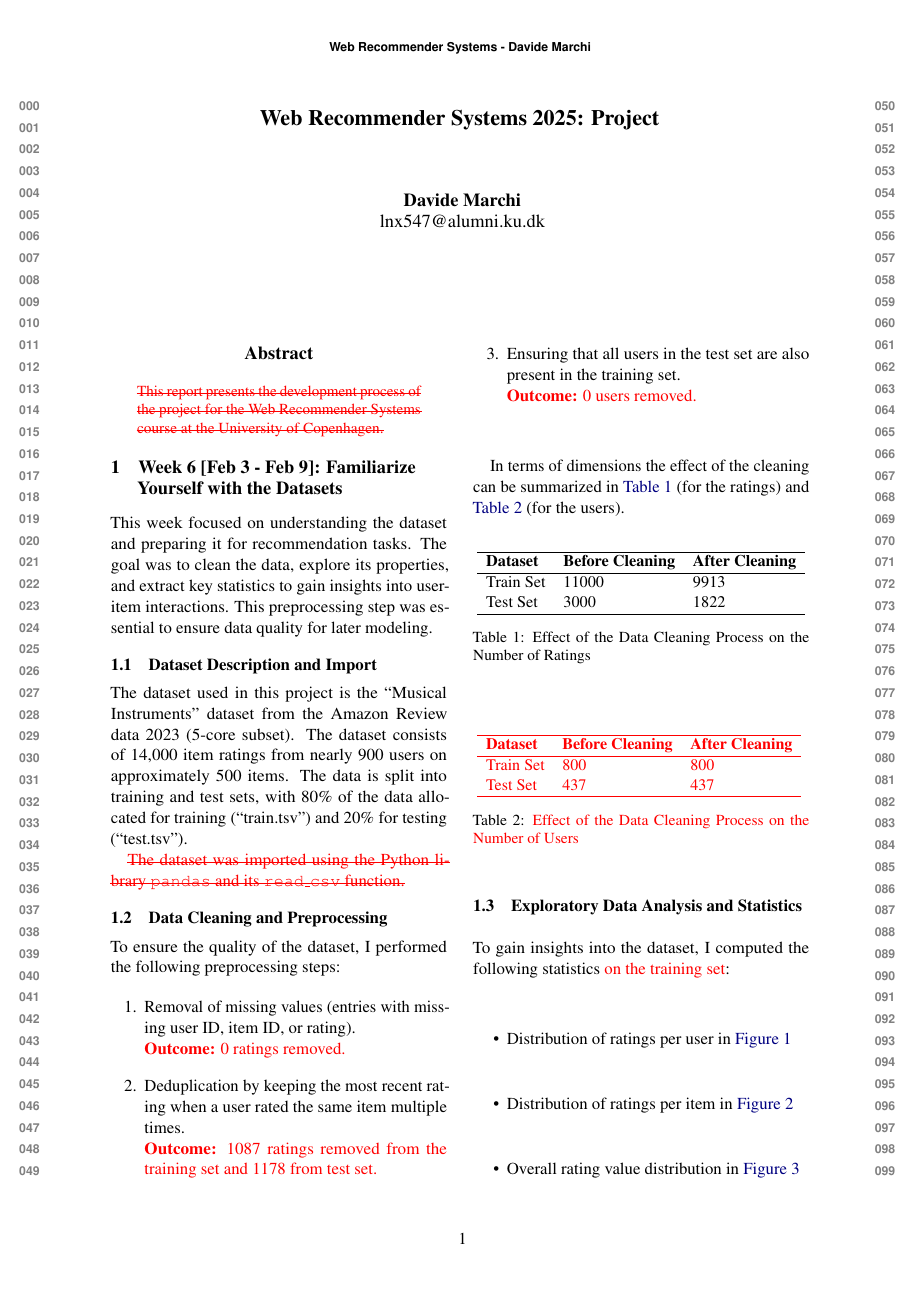
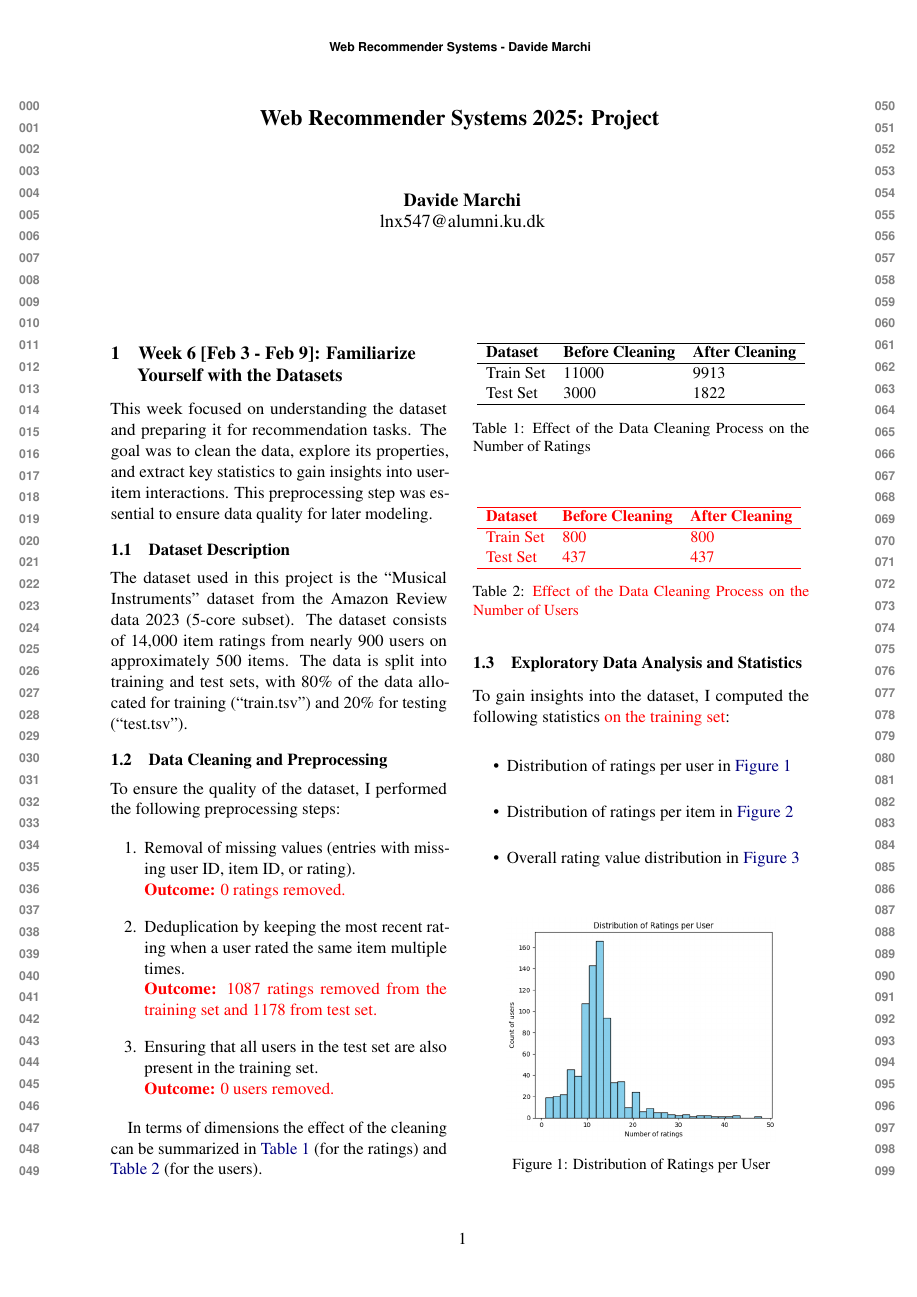
Before and after one commit to davide-marchi/Web-Raccomender-Systems, a LaTeX document (Project/Report/WRS_report_Davide_Marchi.tex): page 1 of 5. Compiled offline with pdfLaTeX.

Commit message:
Removed abstract, read_csv (no deletions now)

```diff
--- a/Project/Report/WRS_report_Davide_Marchi.tex
+++ b/Project/Report/WRS_report_Davide_Marchi.tex
@@ -23,7 +23,7 @@
 \renewcommand{\UrlFont}{\ttfamily\small}
 
 % Define the \deleted command
-\newcommand{\deleted}[1]{{\textcolor{red}{\st{#1}}}}
+%\newcommand{\deleted}[1]{{\textcolor{red}{\st{#1}}}}
 
 % This is not strictly necessary, and may be commented out,
 % but it will improve the layout of the manuscript,
@@ -58,18 +58,13 @@
 
 \begin{document}
 \maketitle
-\begin{abstract}
-\deleted{This report presents the development process of the project for the Web Recommender Systems course at the University of Copenhagen.}
-\end{abstract}
 
 \section{Week 6 [Feb 3 - Feb 9]: Familiarize Yourself with the Datasets}
 
 This week focused on understanding the dataset and preparing it for recommendation tasks. The goal was to clean the data, explore its properties, and extract key statistics to gain insights into user-item interactions. This preprocessing step was essential to ensure data quality for later modeling.
 
-\subsection{Dataset Description and Import}
+\subsection{Dataset Description}
 The dataset used in this project is the ``Musical Instruments'' dataset from the Amazon Review data 2023 (5-core subset). The dataset consists of 14,000 item ratings from nearly 900 users on approximately 500 items. The data is split into training and test sets, with 80\% of the data allocated for training (``train.tsv'') and 20\% for testing (``test.tsv'').
-
-\deleted{The dataset was imported using the Python library \texttt{pandas} and its \texttt{read\_csv} function.}
 
 \subsection{Data Cleaning and Preprocessing}
 To ensure the quality of the dataset, I performed the following preprocessing steps:
```
Also changed, not shown: Project/Report/WRS_report_Davide_Marchi.pdf, 5 other files.
